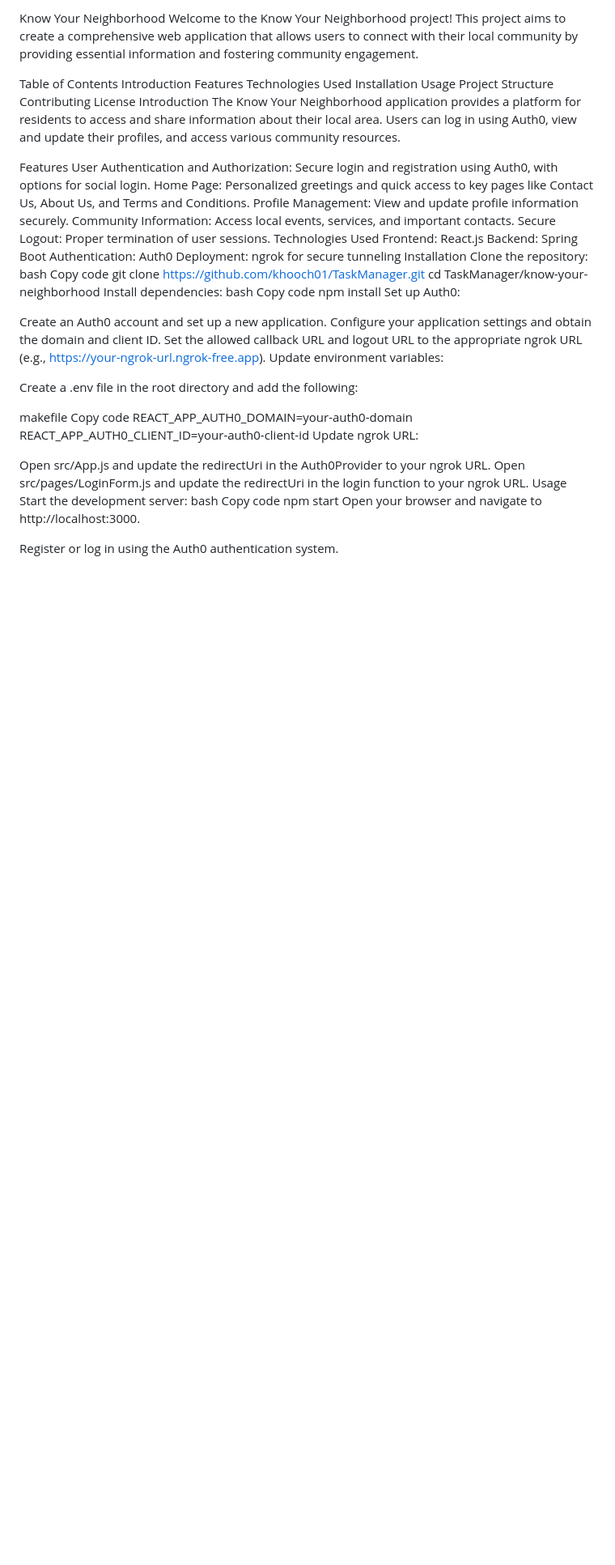
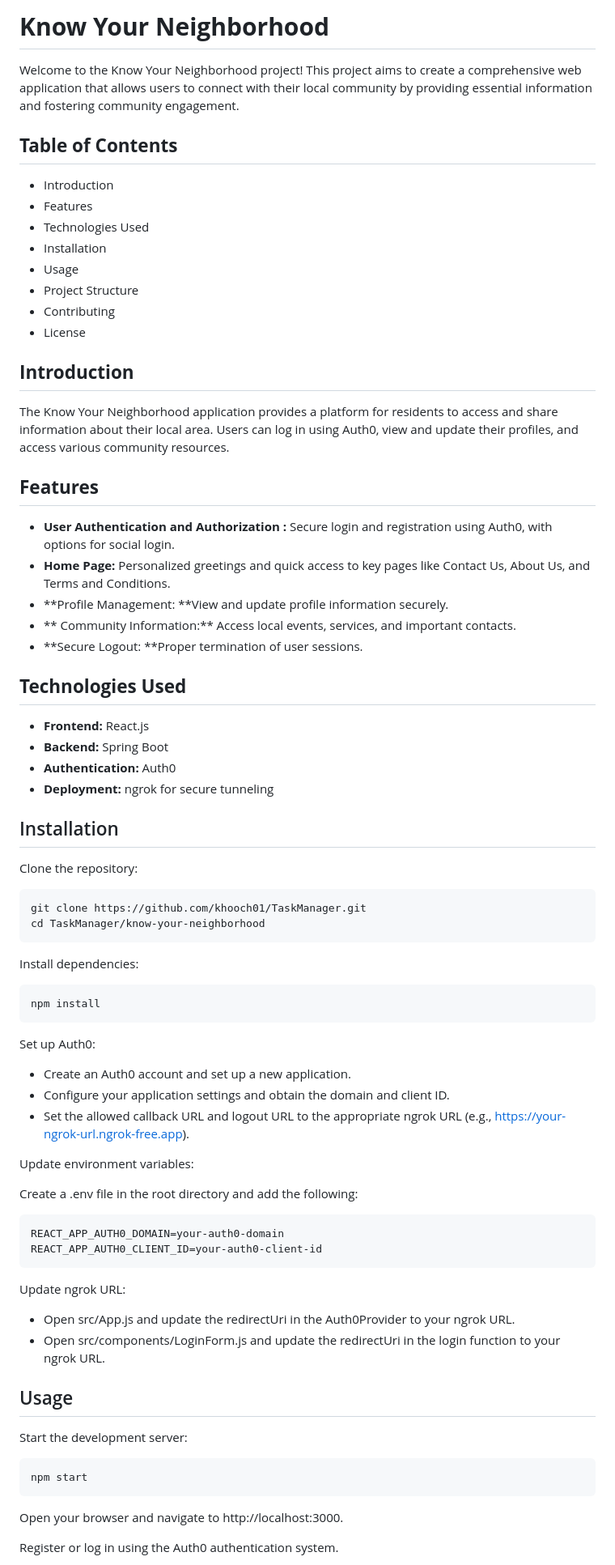
Before and after one commit to khooch01/TaskManager, a Markdown page: README.md, the part around the change printed below. Shown: that part at 81% size. Drawn GitHub-style; blank space fills up the shorter version.

````diff
--- a/README.md
+++ b/README.md
@@ -1,61 +1,69 @@
-Know Your Neighborhood
+# **Know Your Neighborhood**
 Welcome to the Know Your Neighborhood project! This project aims to create a comprehensive web application that allows users to connect with their local community by providing essential information and fostering community engagement.
 
-Table of Contents
-Introduction
-Features
-Technologies Used
-Installation
-Usage
-Project Structure
-Contributing
-License
-Introduction
+## **Table of Contents**
+- Introduction
+- Features
+- Technologies Used
+- Installation
+- Usage
+- Project Structure
+- Contributing
+- License
+
+## **Introduction**
 The Know Your Neighborhood application provides a platform for residents to access and share information about their local area. Users can log in using Auth0, view and update their profiles, and access various community resources.
 
-Features
-User Authentication and Authorization: Secure login and registration using Auth0, with options for social login.
-Home Page: Personalized greetings and quick access to key pages like Contact Us, About Us, and Terms and Conditions.
-Profile Management: View and update profile information securely.
-Community Information: Access local events, services, and important contacts.
-Secure Logout: Proper termination of user sessions.
-Technologies Used
-Frontend: React.js
-Backend: Spring Boot
-Authentication: Auth0
-Deployment: ngrok for secure tunneling
-Installation
+## **Features**
+- **User Authentication and Authorization :** Secure login and registration using Auth0, with options for social login.
+- **Home Page:** Personalized greetings and quick access to key pages like Contact Us, About Us, and Terms and Conditions.
+- **Profile Management: **View and update profile information securely.
+- ** Community Information:** Access local events, services, and important contacts.
+- **Secure Logout: **Proper termination of user sessions.
+
+## **Technologies Used**
+- **Frontend:** React.js
+- **Backend:** Spring Boot
+- **Authentication:** Auth0
+- **Deployment:** ngrok for secure tunneling
+
+## Installation
 Clone the repository:
-bash
-Copy code
+
+```bash
 git clone https://github.com/khooch01/TaskManager.git
 cd TaskManager/know-your-neighborhood
+```
 Install dependencies:
-bash
-Copy code
+
+```bash
 npm install
+```
+
 Set up Auth0:
+- Create an Auth0 account and set up a new application.
+- Configure your application settings and obtain the domain and client ID.
+- Set the allowed callback URL and logout URL to the appropriate ngrok URL (e.g., https://your-ngrok-url.ngrok-free.app).
 
-Create an Auth0 account and set up a new application.
-Configure your application settings and obtain the domain and client ID.
-Set the allowed callback URL and logout URL to the appropriate ngrok URL (e.g., https://your-ngrok-url.ngrok-free.app).
 Update environment variables:
 
 Create a .env file in the root directory and add the following:
 
-makefile
-Copy code
+```
 REACT_APP_AUTH0_DOMAIN=your-auth0-domain
 REACT_APP_AUTH0_CLIENT_ID=your-auth0-client-id
+```
 Update ngrok URL:
 
-Open src/App.js and update the redirectUri in the Auth0Provider to your ngrok URL.
-Open src/pages/LoginForm.js and update the redirectUri in the login function to your ngrok URL.
-Usage
+- Open src/App.js and update the redirectUri in the Auth0Provider to your ngrok URL.
+- Open src/components/LoginForm.js and update the redirectUri in the login function to your ngrok URL.
+
+## Usage
 Start the development server:
-bash
-Copy code
+
+```bash
 npm start
+```
 Open your browser and navigate to http://localhost:3000.
 
 Register or log in using the Auth0 authentication system.
````
Also changed, not shown: other parts of README.md (+20 -11 lines).
